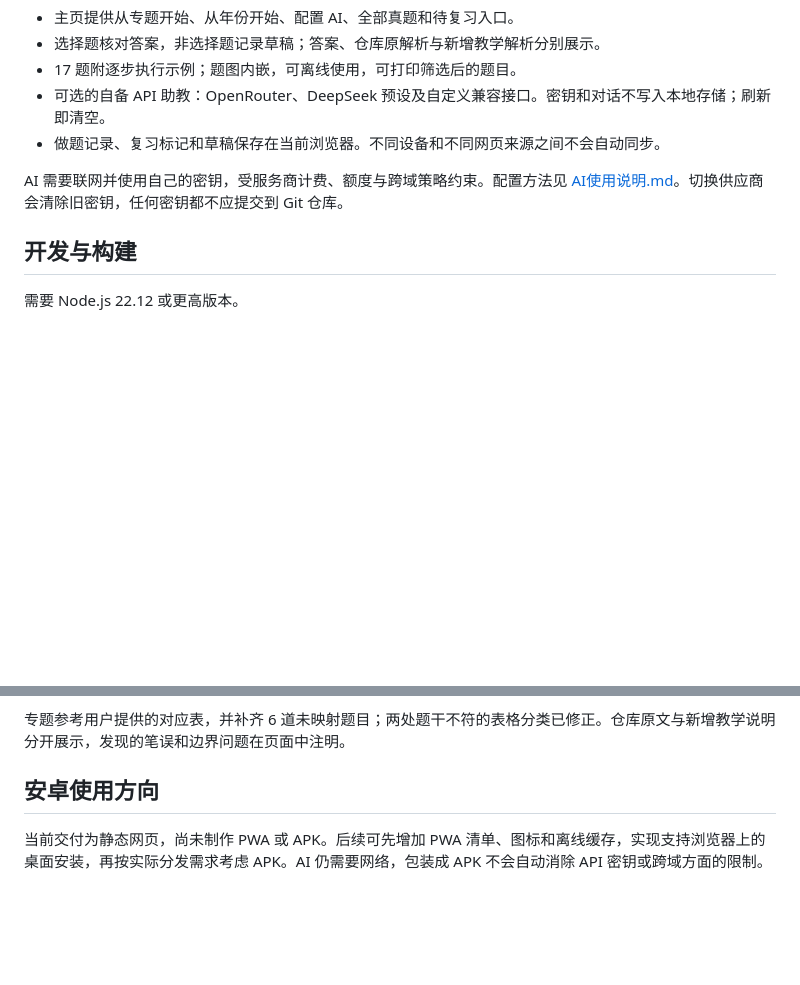
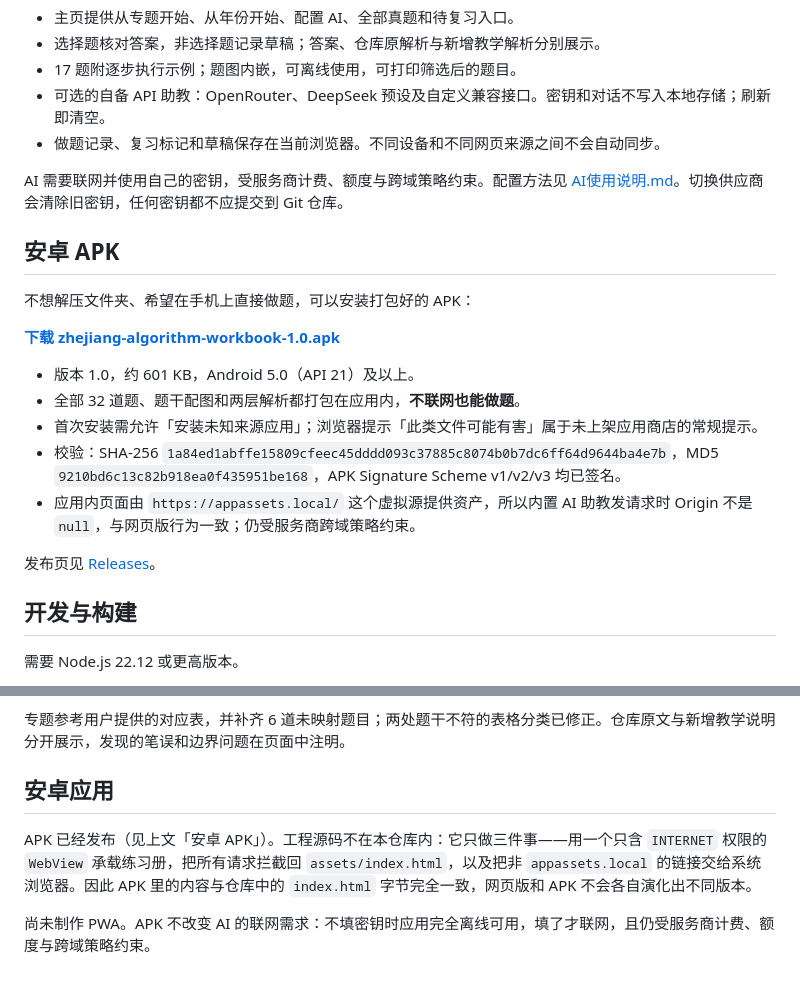
Before and after one commit to jcw690290/zhejiang-algorithm-workbook, a Markdown page: README.md, 2 parts joined by grey strips. GitHub-like rendering; blank space fills up the shorter version.

Commit message:
docs: link the v1.0 APK release from README

```diff
--- a/README.md
+++ b/README.md
@@ -15,6 +15,20 @@
 - 做题记录、复习标记和草稿保存在当前浏览器。不同设备和不同网页来源之间不会自动同步。
 
 AI 需要联网并使用自己的密钥，受服务商计费、额度与跨域策略约束。配置方法见 [AI使用说明.md](AI使用说明.md)。切换供应商会清除旧密钥，任何密钥都不应提交到 Git 仓库。
+
+## 安卓 APK
+
+不想解压文件夹、希望在手机上直接做题，可以安装打包好的 APK：
+
+[**下载 zhejiang-algorithm-workbook-1.0.apk**](https://github.com/jcw690290/zhejiang-algorithm-workbook/releases/download/v1.0/zhejiang-algorithm-workbook-1.0.apk)
+
+- 版本 1.0，约 601 KB，Android 5.0（API 21）及以上。
+- 全部 32 道题、题干配图和两层解析都打包在应用内，**不联网也能做题**。
+- 首次安装需允许「安装未知来源应用」；浏览器提示「此类文件可能有害」属于未上架应用商店的常规提示。
+- 校验：SHA-256 `1a84ed1abffe15809cfeec45dddd093c37885c8074b0b7dc6ff64d9644ba4e7b`，MD5 `9210bd6c13c82b918ea0f435951be168`，APK Signature Scheme v1/v2/v3 均已签名。
+- 应用内页面由 `https://appassets.local/` 这个虚拟源提供资产，所以内置 AI 助教发请求时 Origin 不是 `null`，与网页版行为一致；仍受服务商跨域策略约束。
+
+发布页见 [Releases](https://github.com/jcw690290/zhejiang-algorithm-workbook/releases/tag/v1.0)。
 
 ## 开发与构建
 
@@ -58,6 +72,8 @@ python verify_algorithms.py
 
 专题参考用户提供的对应表，并补齐 6 道未映射题目；两处题干不符的表格分类已修正。仓库原文与新增教学说明分开展示，发现的笔误和边界问题在页面中注明。
 
-## 安卓使用方向
+## 安卓应用
 
-当前交付为静态网页，尚未制作 PWA 或 APK。后续可先增加 PWA 清单、图标和离线缓存，实现支持浏览器上的桌面安装，再按实际分发需求考虑 APK。AI 仍需要网络，包装成 APK 不会自动消除 API 密钥或跨域方面的限制。
+APK 已经发布（见上文「安卓 APK」）。工程源码不在本仓库内：它只做三件事——用一个只含 `INTERNET` 权限的 `WebView` 承载练习册，把所有请求拦截回 `assets/index.html`，以及把非 `appassets.local` 的链接交给系统浏览器。因此 APK 里的内容与仓库中的 `index.html` 字节完全一致，网页版和 APK 不会各自演化出不同版本。
+
+尚未制作 PWA。APK 不改变 AI 的联网需求：不填密钥时应用完全离线可用，填了才联网，且仍受服务商计费、额度与跨域策略约束。
```
